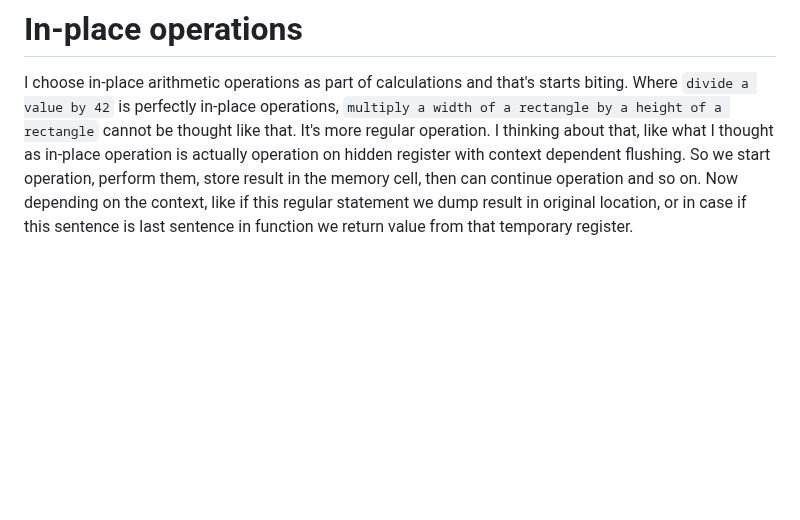
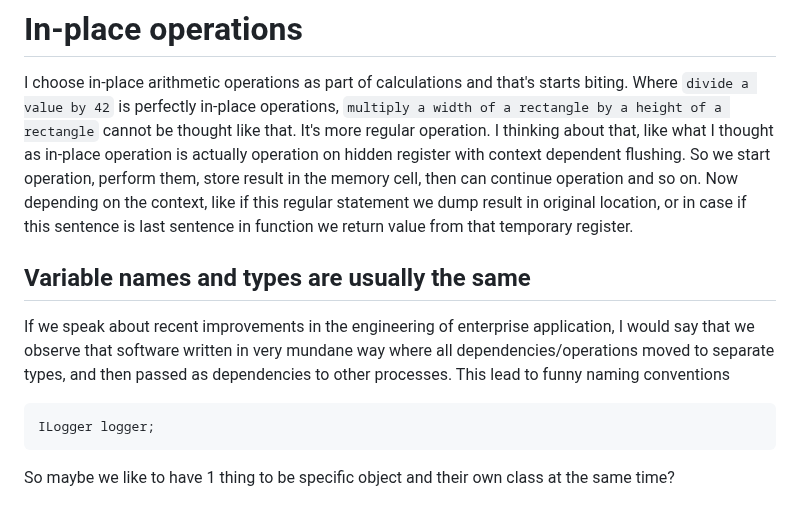
Before and after one commit to kant2002/EngLang, a Markdown page: ideas.md, the part around the change. Rendered like a GitHub page; blank space fills up the shorter version.

Commit message:
Add idea about variable names and type names

````diff
--- a/ideas.md
+++ b/ideas.md
@@ -139,3 +139,12 @@ operation on hidden register with context dependent flushing. So we start operat
 memory cell, then can continue operation and so on. Now depending on the context, like if this regular statement we dump
 result in original location, or in case if this sentence is last sentence in function we return value from that temporary
 register.
+
+## Variable names and types are usually the same
+
+If we speak about recent improvements in the engineering of enterprise application, I would say that we observe that software written in very mundane way
+where all dependencies/operations moved to separate types, and then passed as dependencies to other processes. This lead to funny naming conventions
+```
+ILogger logger;
+```
+So maybe we like to have 1 thing to be specific object and their own class at the same time?
````
